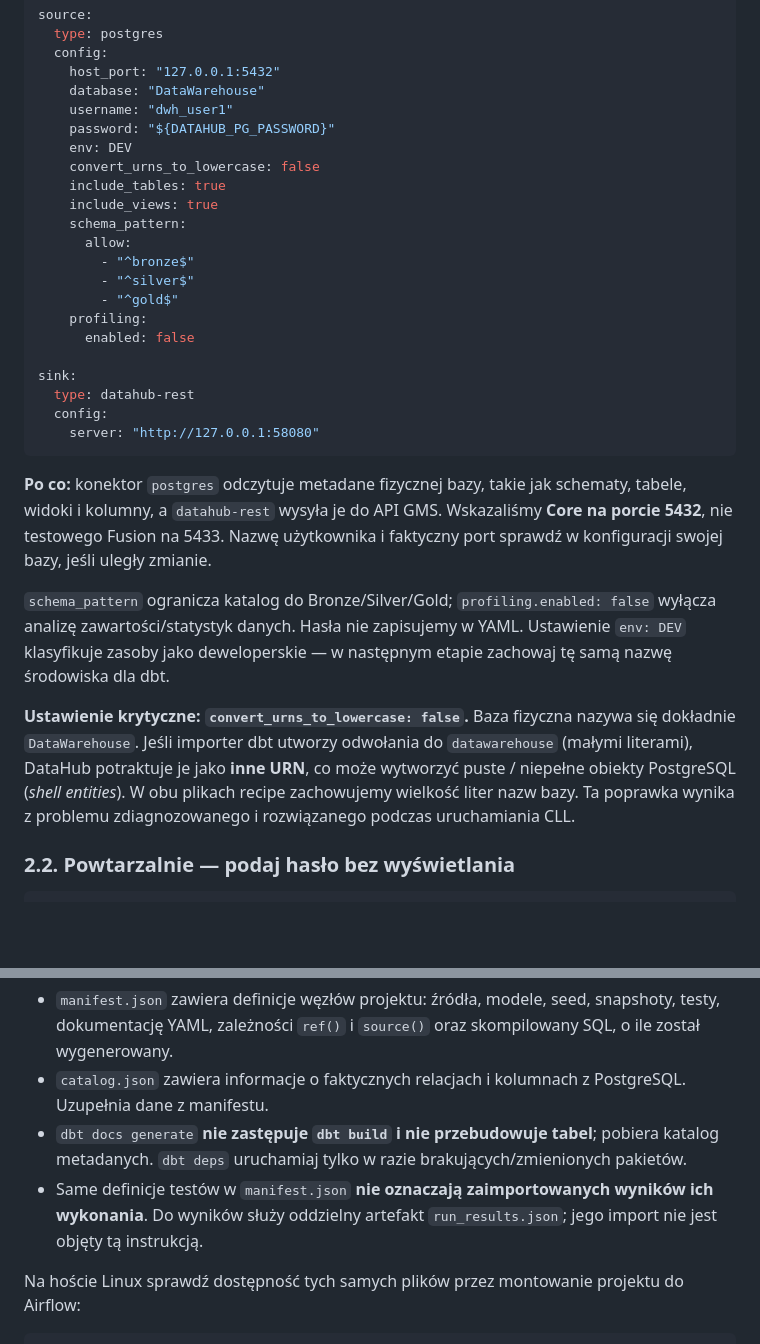
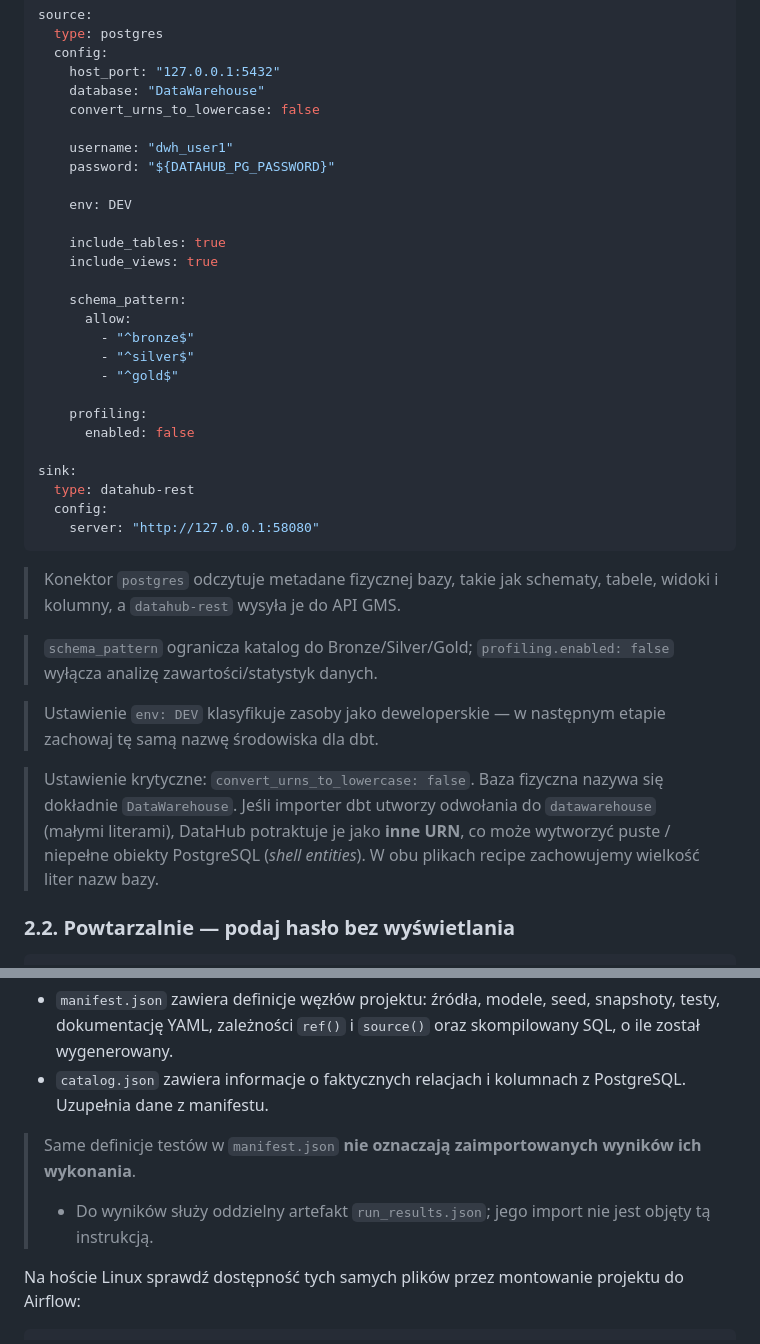
Before and after one commit to piotrstani/sql-data-warehouse-project, a Markdown page: datahub_instrukcja.md, 2 parts joined by grey strips. Drawn GitHub-style; blank space fills up the shorter version.

````diff
--- a/datahub_instrukcja.md
+++ b/datahub_instrukcja.md
@@ -150,17 +151,22 @@ source:
   config:
     host_port: "127.0.0.1:5432"
     database: "DataWarehouse"
+    convert_urns_to_lowercase: false
+
     username: "dwh_user1"
     password: "${DATAHUB_PG_PASSWORD}"
+
     env: DEV
-    convert_urns_to_lowercase: false
+
     include_tables: true
     include_views: true
+
     schema_pattern:
       allow:
         - "^bronze$"
         - "^silver$"
         - "^gold$"
+
     profiling:
       enabled: false
 
@@ -170,11 +176,15 @@ sink:
     server: "http://127.0.0.1:58080"
 ```
 
-**Po co:** konektor `postgres` odczytuje metadane fizycznej bazy, takie jak schematy, tabele, widoki i kolumny, a `datahub-rest` wysyła je do API GMS. Wskazaliśmy **Core na porcie 5432**, nie testowego Fusion na 5433. Nazwę użytkownika i faktyczny port sprawdź w konfiguracji swojej bazy, jeśli uległy zmianie.
+>Konektor `postgres` odczytuje metadane fizycznej bazy, takie jak schematy, tabele, widoki i kolumny, a `datahub-rest` wysyła je do API GMS.
 
-`schema_pattern` ogranicza katalog do Bronze/Silver/Gold; `profiling.enabled: false` wyłącza analizę zawartości/statystyk danych. Hasła nie zapisujemy w YAML. Ustawienie `env: DEV` klasyfikuje zasoby jako deweloperskie — w następnym etapie zachowaj tę samą nazwę środowiska dla dbt.
+>`schema_pattern` ogranicza katalog do Bronze/Silver/Gold; `profiling.enabled: false` wyłącza analizę zawartości/statystyk danych.
 
-**Ustawienie krytyczne: `convert_urns_to_lowercase: false`.** Baza fizyczna nazywa się dokładnie `DataWarehouse`. Jeśli importer dbt utworzy odwołania do `datawarehouse` (małymi literami), DataHub potraktuje je jako **inne URN**, co może wytworzyć puste / niepełne obiekty PostgreSQL (*shell entities*). W obu plikach recipe zachowujemy wielkość liter nazw bazy. Ta poprawka wynika z problemu zdiagnozowanego i rozwiązanego podczas uruchamiania CLL.
+>Ustawienie `env: DEV` klasyfikuje zasoby jako deweloperskie — w następnym etapie zachowaj tę samą nazwę środowiska dla dbt.
+
+>Ustawienie krytyczne: `convert_urns_to_lowercase: false`. Baza fizyczna nazywa się dokładnie `DataWarehouse`.
+>Jeśli importer dbt utworzy odwołania do `datawarehouse` (małymi literami), DataHub potraktuje je jako **inne URN**, co może wytworzyć puste / niepełne obiekty PostgreSQL (*shell entities*).
+>W obu plikach recipe zachowujemy wielkość liter nazw bazy.
 
 ### 2.2. Powtarzalnie — podaj hasło bez wyświetlania
 
@@ -234,8 +244,10 @@ ls -lh target/manifest.json target/catalog.json
 
 - `manifest.json` zawiera definicje węzłów projektu: źródła, modele, seed, snapshoty, testy, dokumentację YAML, zależności `ref()` i `source()` oraz skompilowany SQL, o ile został wygenerowany.
 - `catalog.json` zawiera informacje o faktycznych relacjach i kolumnach z PostgreSQL. Uzupełnia dane z manifestu.
-- `dbt docs generate` **nie zastępuje `dbt build` i nie przebudowuje tabel**; pobiera katalog metadanych. `dbt deps` uruchamiaj tylko w razie brakujących/zmienionych pakietów.
-- Same definicje testów w `manifest.json` **nie oznaczają zaimportowanych wyników ich wykonania**. Do wyników służy oddzielny artefakt `run_results.json`; jego import nie jest objęty tą instrukcją.
+
+>Same definicje testów w `manifest.json` **nie oznaczają zaimportowanych wyników ich wykonania**.
+>- Do wyników służy oddzielny artefakt `run_results.json`; jego import nie jest objęty tą instrukcją.
+
 
 Na hoście Linux sprawdź dostępność tych samych plików przez montowanie projektu do Airflow:
 
````
Also changed, not shown: other parts of datahub_instrukcja.md (+4 -0 lines), README.md (+1 -0 lines).
